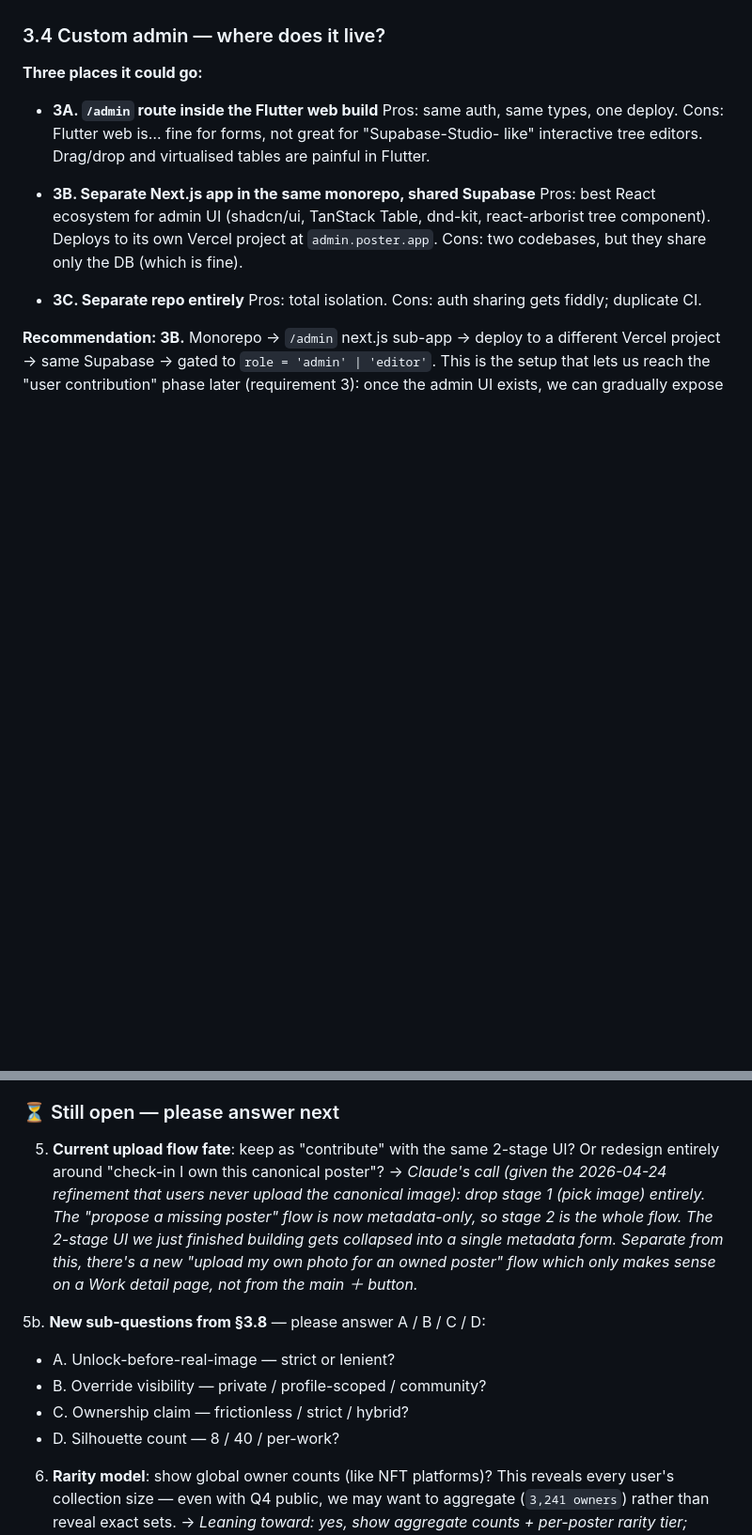
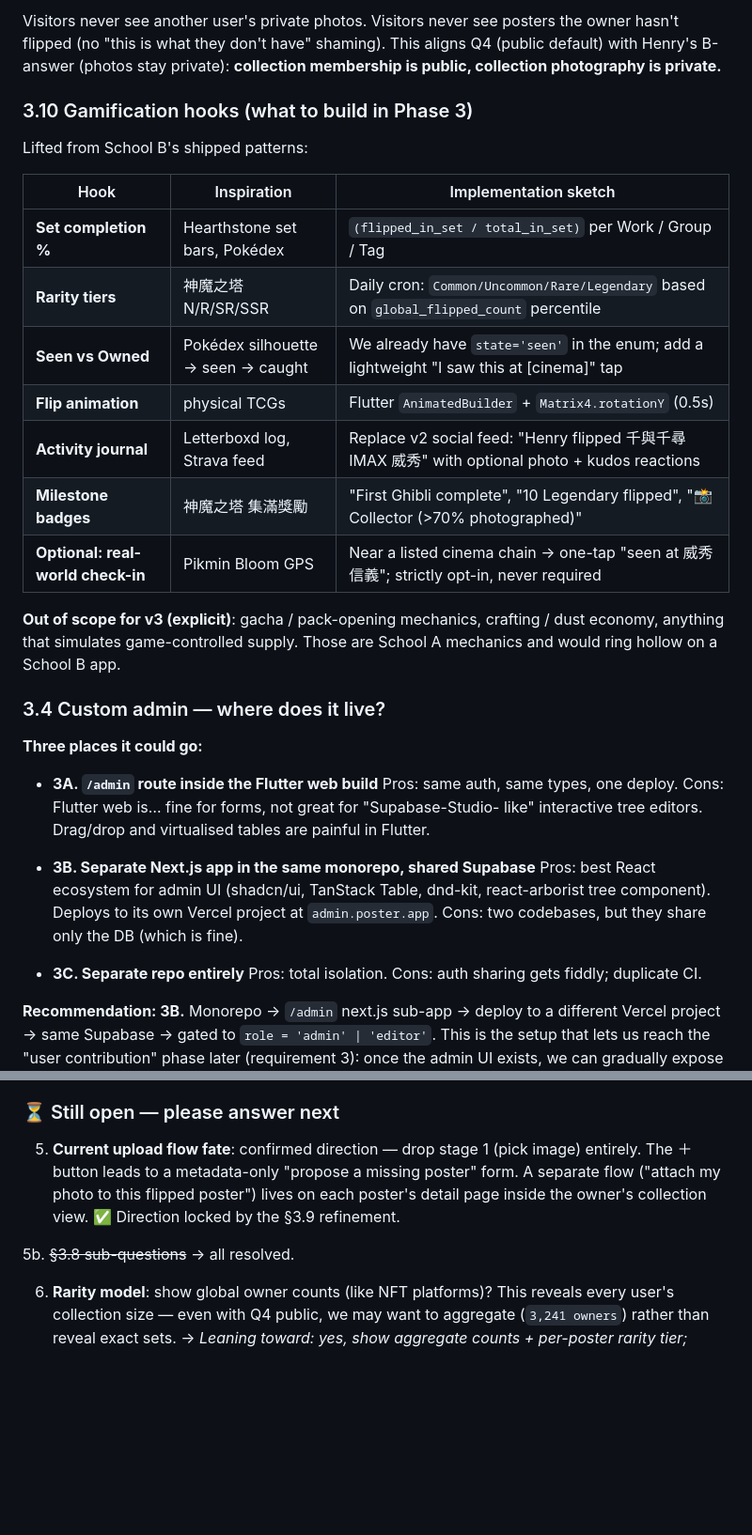
Before and after one commit to Chang-Shih-Yung/poster_app, a Markdown page: docs/plan-v3-collection-pivot.md, 2 parts joined by grey strips. Shown at 94% size. Drawn GitHub-style; blank space fills up the shorter version.

```diff
--- a/docs/plan-v3-collection-pivot.md
+++ b/docs/plan-v3-collection-pivot.md
@@ -451,3 +507,27 @@ Flagged for Henry (see also §7):
+Visitors never see another user's private photos. Visitors never see
+posters the owner hasn't flipped (no "this is what they don't have"
+shaming). This aligns Q4 (public default) with Henry's B-answer
+(photos stay private): **collection membership is public, collection
+photography is private.**
+
+### 3.10 Gamification hooks (what to build in Phase 3)
+
+Lifted from School B's shipped patterns:
+
+| Hook | Inspiration | Implementation sketch |
+|---|---|---|
+| **Set completion %** | Hearthstone set bars, Pokédex | `(flipped_in_set / total_in_set)` per Work / Group / Tag |
+| **Rarity tiers** | 神魔之塔 N/R/SR/SSR | Daily cron: `Common/Uncommon/Rare/Legendary` based on `global_flipped_count` percentile |
+| **Seen vs Owned** | Pokédex silhouette → seen → caught | We already have `state='seen'` in the enum; add a lightweight "I saw this at [cinema]" tap |
+| **Flip animation** | physical TCGs | Flutter `AnimatedBuilder` + `Matrix4.rotationY` (0.5s) |
+| **Activity journal** | Letterboxd log, Strava feed | Replace v2 social feed: "Henry flipped 千與千尋 IMAX 威秀" with optional photo + kudos reactions |
+| **Milestone badges** | 神魔之塔 集滿獎勵 | "First Ghibli complete", "10 Legendary flipped", "📸 Collector (>70% photographed)" |
+| **Optional: real-world check-in** | Pikmin Bloom GPS | Near a listed cinema chain → one-tap "seen at 威秀 信義"; strictly opt-in, never required |
+
+**Out of scope for v3 (explicit)**: gacha / pack-opening mechanics,
+crafting / dust economy, anything that simulates game-controlled
+supply. Those are School A mechanics and would ring hollow on a
+School B app.
 
 ### 3.4 Custom admin — where does it live?
 
@@ -678,22 +758,14 @@ Surfaced as:
 
 ### ⏳ Still open — please answer next
 
-5. **Current upload flow fate**: keep as "contribute" with the same
-   2-stage UI? Or redesign entirely around "check-in I own this
-   canonical poster"?
-   → *Claude's call (given the 2026-04-24 refinement that users never
-   upload the canonical image): drop stage 1 (pick image) entirely.
-   The "propose a missing poster" flow is now metadata-only, so stage
-   2 is the whole flow. The 2-stage UI we just finished building gets
-   collapsed into a single metadata form. Separate from this, there's
-   a new "upload my own photo for an owned poster" flow which only
-   makes sense on a Work detail page, not from the main ＋ button.*
+5. **Current upload flow fate**: confirmed direction — drop stage 1
+   (pick image) entirely. The ＋ button leads to a metadata-only
+   "propose a missing poster" form. A separate flow ("attach my photo
+   to this flipped poster") lives on each poster's detail page inside
+   the owner's collection view. ✅ Direction locked by the §3.9
+   refinement.
 
-5b. **New sub-questions from §3.8** — please answer A / B / C / D:
-   - A. Unlock-before-real-image — strict or lenient?
-   - B. Override visibility — private / profile-scoped / community?
-   - C. Ownership claim — frictionless / strict / hybrid?
-   - D. Silhouette count — 8 / 40 / per-work?
+5b. ~~§3.8 sub-questions~~ → all resolved.
 
 6. **Rarity model**: show global owner counts (like NFT platforms)?
    This reveals every user's collection size — even with Q4 public, we
```
Also changed, not shown: other parts of docs/plan-v3-collection-pivot.md (+145 -82 lines).
